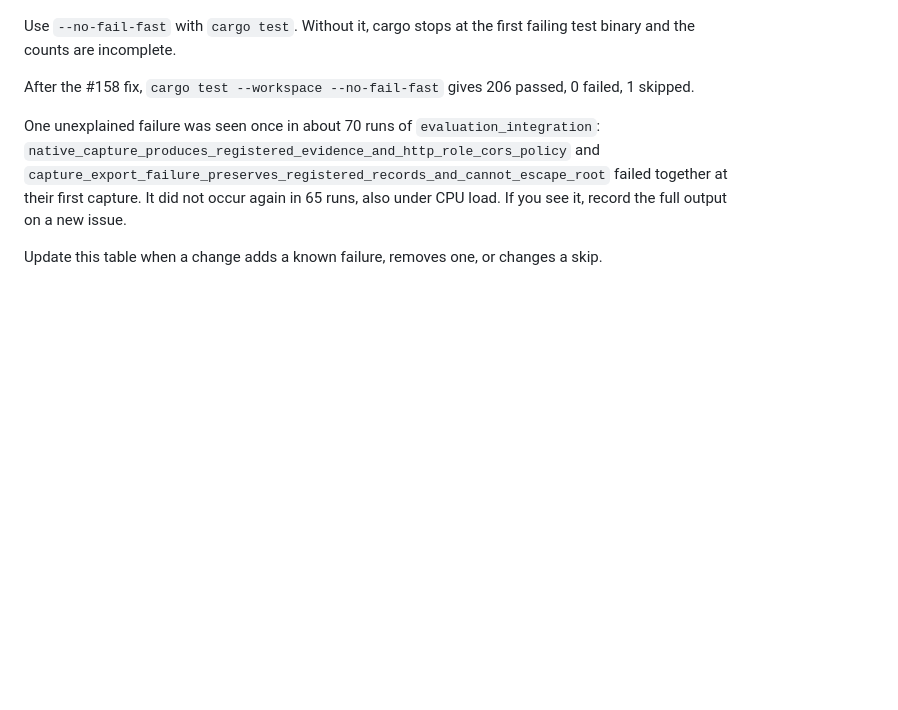
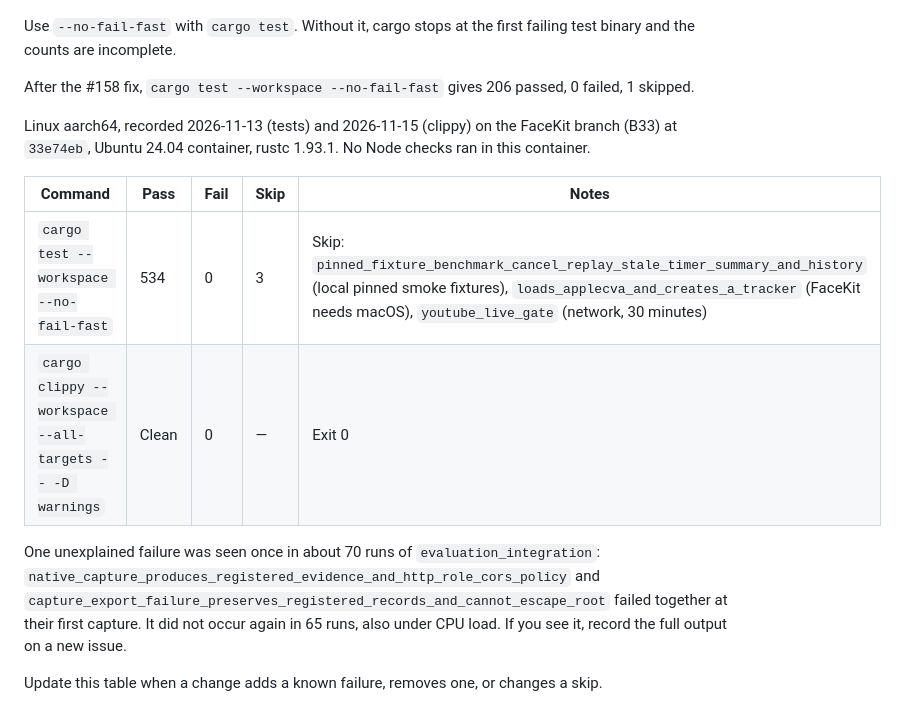
Before and after one commit to danirukun/opensekai, a Markdown page: docs/testing.md, the part around the change. Drawn GitHub-style; blank space fills up the shorter version.

```diff
--- a/docs/testing.md
+++ b/docs/testing.md
@@ -75,6 +75,13 @@ Use `--no-fail-fast` with `cargo test`. Without it, cargo stops at the first fai
 
 After the #158 fix, `cargo test --workspace --no-fail-fast` gives 206 passed, 0 failed, 1 skipped.
 
+Linux aarch64, recorded 2026-11-13 (tests) and 2026-11-15 (clippy) on the FaceKit branch (B33) at `33e74eb`, Ubuntu 24.04 container, rustc 1.93.1. No Node checks ran in this container.
+
+| Command | Pass | Fail | Skip | Notes |
+| --- | --- | --- | --- | --- |
+| `cargo test --workspace --no-fail-fast` | 534 | 0 | 3 | Skip: `pinned_fixture_benchmark_cancel_replay_stale_timer_summary_and_history` (local pinned smoke fixtures), `loads_applecva_and_creates_a_tracker` (FaceKit needs macOS), `youtube_live_gate` (network, 30 minutes) |
+| `cargo clippy --workspace --all-targets -- -D warnings` | Clean | 0 | — | Exit 0 |
+
 One unexplained failure was seen once in about 70 runs of `evaluation_integration`: `native_capture_produces_registered_evidence_and_http_role_cors_policy` and `capture_export_failure_preserves_registered_records_and_cannot_escape_root` failed together at their first capture. It did not occur again in 65 runs, also under CPU load. If you see it, record the full output on a new issue.
 
 Update this table when a change adds a known failure, removes one, or changes a skip.
```
Also changed, not shown: docs/evaluation/facekit-tracking.md (added, +90 -0 lines), docs/warudo-parity.md (+2 -0 lines), spdd/analysis/2026-11-11-facekit-macos-tracking.md (+9 -0 lines), docs/evaluation/facekit-tracking/facekit-and-mediapipe.png (added), docs/evaluation/facekit-tracking/permission-needed-before-fix.png (added), docs/evaluation/facekit-tracking/permission-needed-layout-fix.png (added), docs/evaluation/facekit-tracking/unavailable.png (added).
